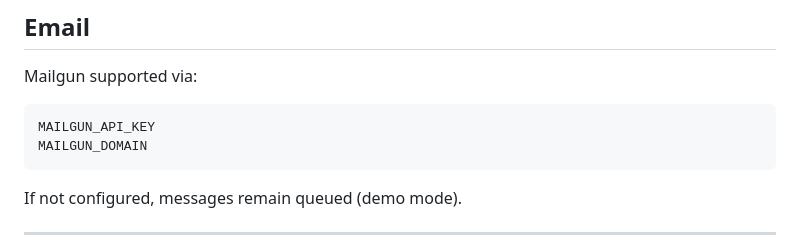
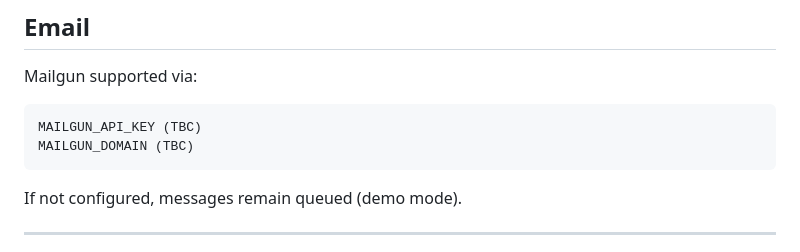
Before and after one commit to fadi/notifications-service-php, a Markdown page: README.md, the part around the change. GitHub-like rendering.

Commit message:
Clarify Mailgun API key and domain configuration
Updated Mailgun configuration instructions in README.

````diff
--- a/README.md
+++ b/README.md
@@ -196,8 +196,8 @@ No API changes are required to add new templates.
 Mailgun supported via:
 
 ```
-MAILGUN_API_KEY
-MAILGUN_DOMAIN
+MAILGUN_API_KEY (TBC)
+MAILGUN_DOMAIN (TBC)
 ```
 
 If not configured, messages remain queued (demo mode).
````
